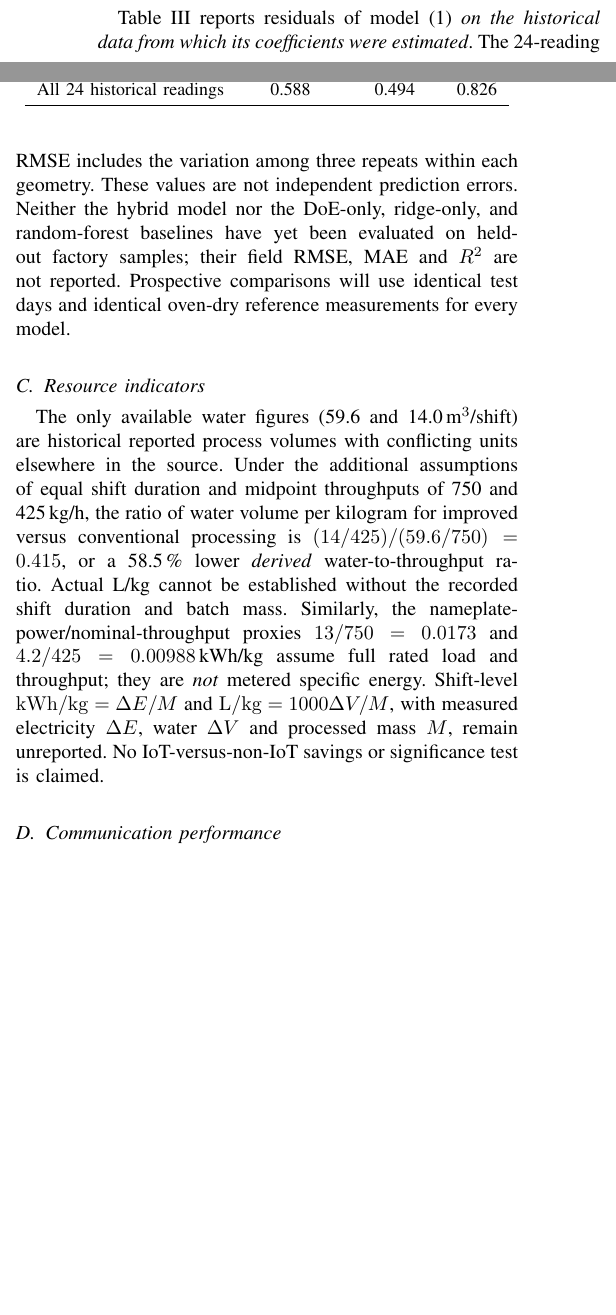
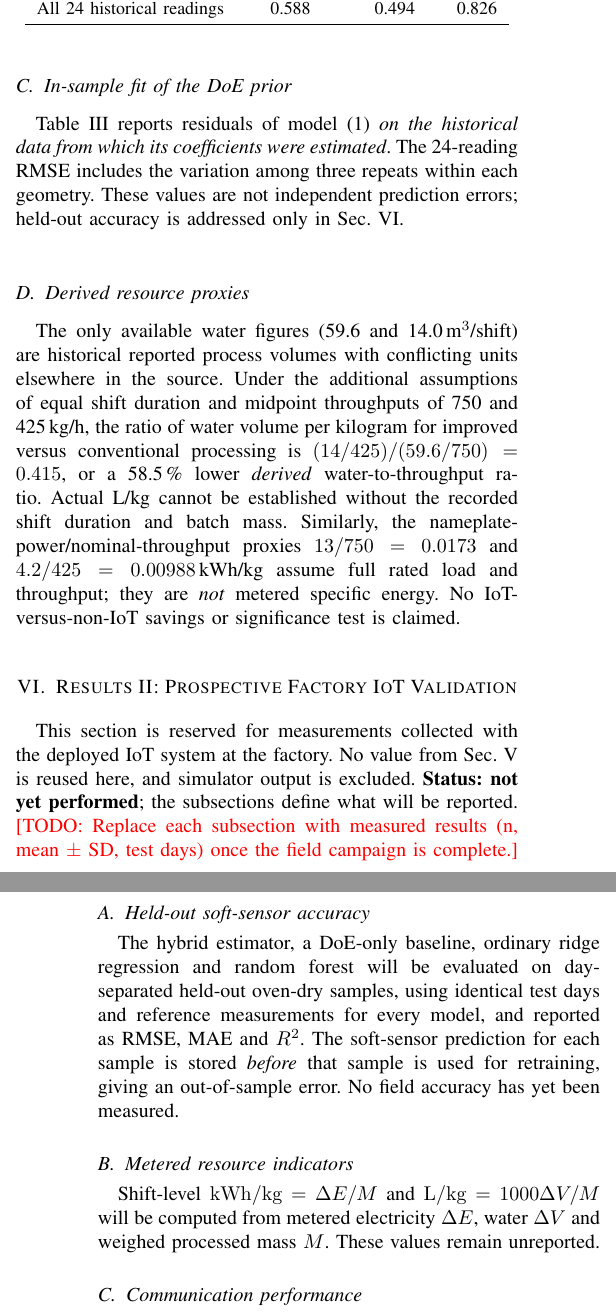
Before and after one commit to nasin0764-bit/woolwash-iot, a LaTeX paper (paper/main.tex): two parts of the columns of page 3 of 5 before the commit and two parts of the columns of pages 3 and 4 of 5 after it, joined at a grey line, cut so that both start at the same text, the shorter picture padded with empty space. Compiled offline with pdfLaTeX.

Commit message:
Paper: separate historical and IoT results; 5-author working version
- Sec. V = retrospective dissertation data only; Sec. VI = prospective
  factory IoT validation only (held-out accuracy, metered kWh/kg and L/kg,
  communication, fault detection) -- no numbers shared between them
- Cover letter: approval statement and author contributions marked as
  pending each author's confirmation (M. Anorkulov: statistical reanalysis)
- check_pages.bat builds main_5authors.pdf / cover_letter_5authors.pdf
  and no longer overwrites earlier PDFs

Co-Authored-By: Claude Opus 5.5 <noreply@anthropic.com>

```diff
--- a/paper/main.tex
+++ b/paper/main.tex
@@ -288,7 +296,7 @@ consistent reading. $^d$Equal shift length and midpoint throughput assumed; name
 consumption. $^e$Spring; autumn wool. n/r: not reported.}
 \end{table}
 
-\subsection{Soft-sensor accuracy}
+\subsection{In-sample fit of the DoE prior}
 \begin{table}[t]\centering\small
 \caption{Historical in-sample DoE fit only (not an IoT or held-out field test)}
 \label{tab:insample}
@@ -301,13 +309,10 @@ All 24 historical readings & 0.588 & 0.494 & 0.826\\\bottomrule
 Table~\ref{tab:insample} reports residuals of model~\eqref{eq:prior}
 \emph{on the historical data from which its coefficients were estimated}.
 The 24-reading RMSE includes the variation among three repeats within each
-geometry. These values are not independent prediction errors. Neither the hybrid
-model nor the DoE-only, ridge-only, and random-forest baselines have yet been
-evaluated on held-out factory samples; their field RMSE, MAE and $R^2$ are not
-reported. Prospective comparisons will use identical test days and identical
-oven-dry reference measurements for every model.
+geometry. These values are not independent prediction errors; held-out accuracy
+is addressed only in Sec.~\ref{sec:iot}.
 
-\subsection{Resource indicators}
+\subsection{Derived resource proxies}
 The only available water figures (59.6 and 14.0\,m$^3$/shift)
 are historical reported process volumes with conflicting units elsewhere in
 the source. Under the additional assumptions of equal shift duration and
@@ -317,10 +322,26 @@ $(14/425)/(59.6/750)=0.415$, or a 58.5\,\% lower \emph{derived}
 water-to-throughput ratio. Actual L/kg cannot be established without the
 recorded shift duration and batch mass. Similarly, the nameplate-power/nominal-throughput
 proxies $13/750=0.0173$ and $4.2/425=0.00988$\,kWh/kg assume full rated load and
-throughput; they are \emph{not} metered specific energy. Shift-level
-$\mathrm{kWh/kg}=\Delta E/M$ and $\mathrm{L/kg}=1000\Delta V/M$, with measured
-electricity $\Delta E$, water $\Delta V$ and processed mass $M$, remain unreported.
+throughput; they are \emph{not} metered specific energy.
 No IoT-versus-non-IoT savings or significance test is claimed.
+
+% --------------------------------------------------------------------------
+\section{Results II: Prospective Factory IoT Validation}
+\label{sec:iot}
+This section is reserved for measurements collected with the deployed IoT system at the factory. No value from
+Sec.~\ref{sec:baseline} is reused here, and simulator output is excluded. \textbf{Status: not yet performed}; the
+subsections define what will be reported.
+\TODO{Replace each subsection with measured results (n, mean $\pm$ SD, test days) once the field campaign is complete.}
+
+\subsection{Held-out soft-sensor accuracy}
+The hybrid estimator, a DoE-only baseline, ordinary ridge regression and random forest will be evaluated on
+day-separated held-out oven-dry samples, using identical test days and reference measurements for every model, and
+reported as RMSE, MAE and $R^2$. The soft-sensor prediction for each sample is stored \emph{before} that sample is
+used for retraining, giving an out-of-sample error. No field accuracy has yet been measured.
+
+\subsection{Metered resource indicators}
+Shift-level $\mathrm{kWh/kg}=\Delta E/M$ and $\mathrm{L/kg}=1000\Delta V/M$ will be computed from metered
+electricity $\Delta E$, water $\Delta V$ and weighed processed mass $M$. These values remain unreported.
 
 \subsection{Communication performance}
 The proposed logger attaches a packet sequence number, boot identifier and
```
Also changed, not shown: paper/cover_letter.tex (+5 -0 lines), paper/cover_letter_5authors.pdf (added), paper/main_5authors.pdf (added), paper/main.tex (20 more changed lines), 2 other files.
